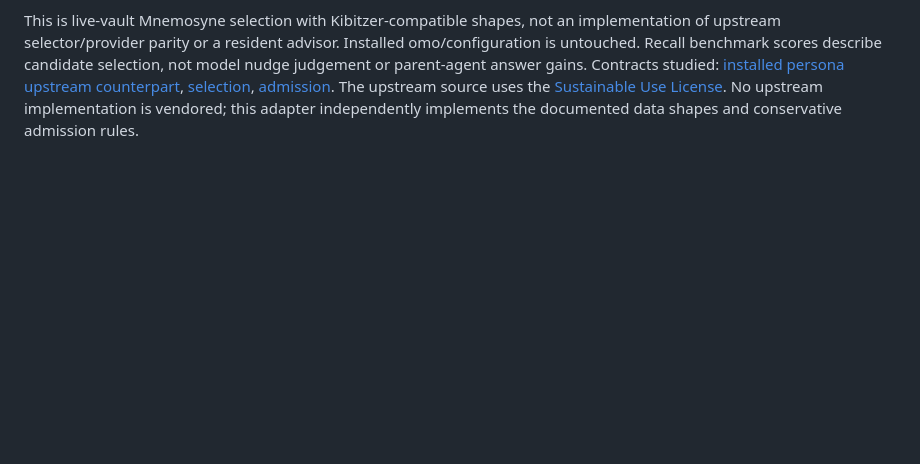
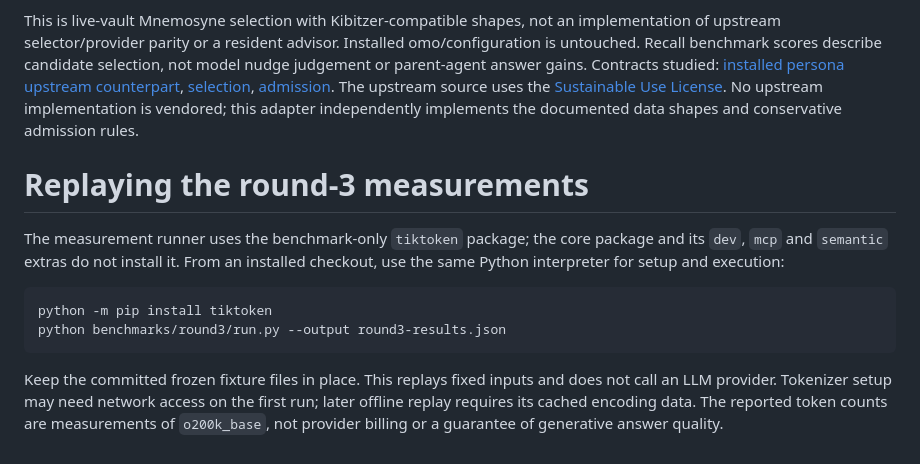
Before and after one commit to ashmoonori-afk/birkin-mnemosyne, a Markdown page: docs/round3.md, the part around the change. GitHub-like rendering; blank space fills up the shorter version.

Commit message:
docs: document round three benchmark replay setup

````diff
--- a/docs/round3.md
+++ b/docs/round3.md
@@ -183,3 +183,20 @@ The upstream source uses the
 [Sustainable Use License](https://github.com/code-yeongyu/oh-my-openagent/blob/61086739c3b00f0990cbcdcdfde9146791e243db/LICENSE.md).
 No upstream implementation is vendored; this adapter independently implements
 the documented data shapes and conservative admission rules.
+
+# Replaying the round-3 measurements
+
+The measurement runner uses the benchmark-only `tiktoken` package; the core
+package and its `dev`, `mcp` and `semantic` extras do not install it. From an
+installed checkout, use the same Python interpreter for setup and execution:
+
+```bash
+python -m pip install tiktoken
+python benchmarks/round3/run.py --output round3-results.json
+```
+
+Keep the committed frozen fixture files in place. This replays fixed inputs
+and does not call an LLM provider. Tokenizer setup may need network access on
+the first run; later offline replay requires its cached encoding data.
+The reported token counts are measurements of `o200k_base`, not provider
+billing or a guarantee of generative answer quality.
````
